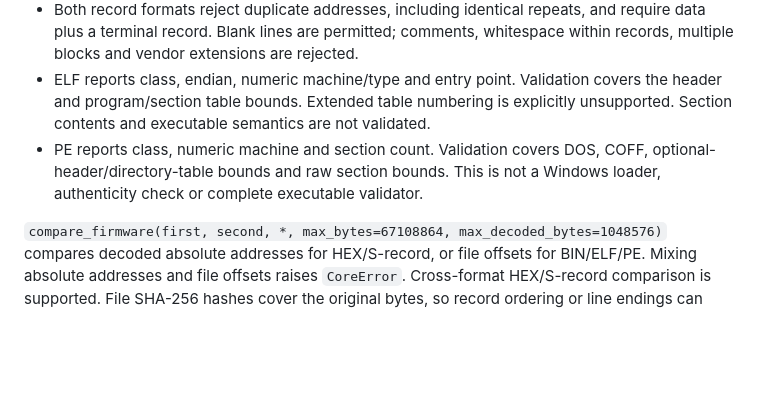
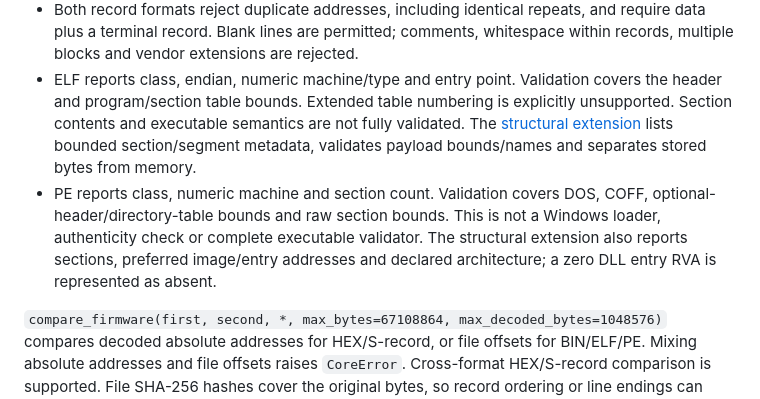
Before and after one commit to oscaveras-a11y/JarvisEspecialista, a Markdown page: docs/firmware.md, the part around the change. GitHub-like rendering; blank space fills up the shorter version.

Commit message:
docs: link existing firmware guide to deeper structural metadata

```diff
--- a/docs/firmware.md
+++ b/docs/firmware.md
@@ -21,11 +21,14 @@ reports false and does not infer architecture or loading address.
   whitespace within records, multiple blocks and vendor extensions are rejected.
 - ELF reports class, endian, numeric machine/type and entry point. Validation
   covers the header and program/section table bounds. Extended table numbering
-  is explicitly unsupported. Section contents and executable semantics are not
-  validated.
+  is explicitly unsupported. Section contents and executable semantics are not fully validated. The
+  [structural extension](item-6-binary-structure.md) lists bounded section/segment
+  metadata, validates payload bounds/names and separates stored bytes from memory.
 - PE reports class, numeric machine and section count. Validation covers DOS,
   COFF, optional-header/directory-table bounds and raw section bounds. This is
   not a Windows loader, authenticity check or complete executable validator.
+  The structural extension also reports sections, preferred image/entry addresses
+  and declared architecture; a zero DLL entry RVA is represented as absent.
 
 `compare_firmware(first, second, *, max_bytes=67108864,
 max_decoded_bytes=1048576)` compares decoded
```
